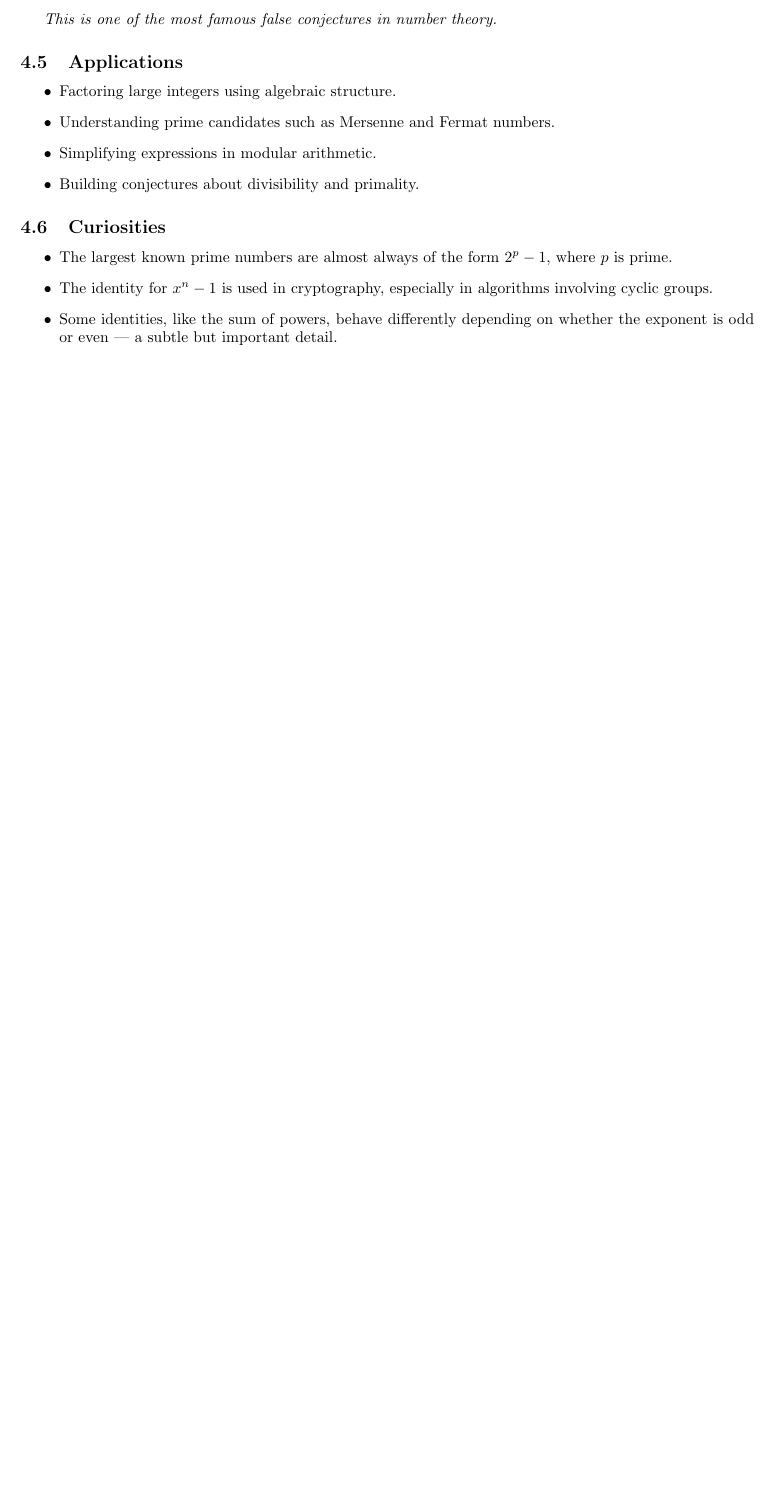
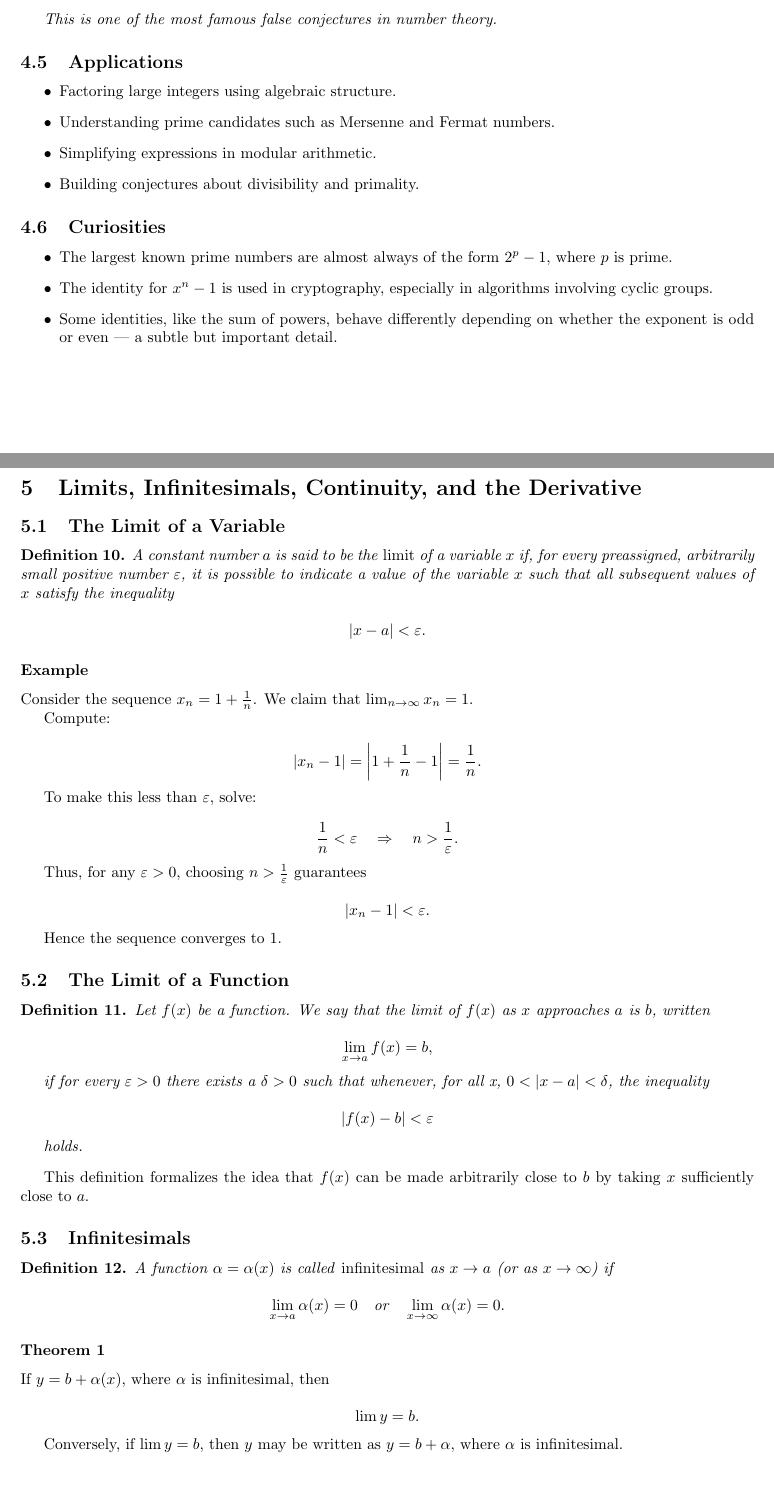
Before and after one commit to CaiporaGames/MathematicalNotes, a LaTeX document (main.tex, which reads chapters/calculus_limits.tex): part of page 10 of 10 before the commit and two parts of pages 10 and 11 of 13 after it, the two joined at a grey line, cut so that both start at the same text, the shorter picture padded with empty space. Compiled offline with pdfLaTeX.

Commit message:
limites and continuity

```diff
--- /dev/null
+++ b/chapters/calculus_limits.tex
@@ -0,0 +1,104 @@
+\section{Limits, Infinitesimals, Continuity, and the Derivative}
+
+\subsection{The Limit of a Variable}
+
+\begin{definition}
+A constant number $a$ is said to be the \emph{limit} of a variable $x$ if, for every
+preassigned, arbitrarily small positive number $\varepsilon$, it is possible to
+indicate a value of the variable $x$ such that all subsequent values of $x$
+satisfy the inequality
+
+
+\[
+|x - a| < \varepsilon.
+\]
+
+
+\end{definition}
+
+\subsubsection*{Example}
+
+Consider the sequence $x_n = 1 + \frac{1}{n}$. We claim that $\lim_{n\to\infty} x_n = 1$.
+
+Compute:
+
+
+\[
+|x_n - 1| = \left|1 + \frac{1}{n} - 1\right| = \frac{1}{n}.
+\]
+
+
+
+To make this less than $\varepsilon$, solve:
+
+
+\[
+\frac{1}{n} < \varepsilon \quad\Rightarrow\quad n > \frac{1}{\varepsilon}.
+\]
+
+
+
+Thus, for any $\varepsilon > 0$, choosing $n > \frac{1}{\varepsilon}$ guarantees
+
+
+\[
+|x_n - 1| < \varepsilon.
+\]
+
+
+Hence the sequence converges to $1$.
+
+\subsection{The Limit of a Function}
+
+\begin{definition}
+Let $f(x)$ be a function. We say that the limit of $f(x)$ as $x$ approaches $a$
+is $b$, written
+
+
+\[
+\lim_{x\to a} f(x) = b,
+\]
+
+
+if for every $\varepsilon > 0$ there exists a $\delta > 0$ such that whenever, for all x,
+$0 < |x - a| < \delta$, the inequality
+
+
+\[
+|f(x) - b| < \varepsilon
+\]
+
+
+holds.
+\end{definition}
+
+This definition formalizes the idea that $f(x)$ can be made arbitrarily close to
+$b$ by taking $x$ sufficiently close to $a$.
+
+\subsection{Infinitesimals}
+
+\begin{definition}
+A function $\alpha = \alpha(x)$ is called \emph{infinitesimal} as $x\to a$ (or as
+$x\to\infty$) if
+
+
+\[
+\lim_{x\to a} \alpha(x) = 0 \quad\text{or}\quad \lim_{x\to\infty} \alpha(x) = 0.
+\]
+
+
+\end{definition}
+
+\subsubsection*{Theorem 1}
+
+If $y = b + \alpha(x)$, where $\alpha$ is infinitesimal, then
+
+
+\[
+\lim y = b.
+\]
+
+
+
+Conversely, if $\lim y = b$, then $y$ may be written as $y = b + \alpha$, where
+$\alpha$ is infinitesimal.
@@ -0,0 +118 @@
+\subsubsection*{Theorem 2}
```
Also changed, not shown: main.tex (+4 -3 lines), chapters/conjectures_and_theorems.tex (renamed from chapters/chapter1.tex), main.pdf, chapters/calculus_limits.tex (179 more changed lines), 5 other files.
